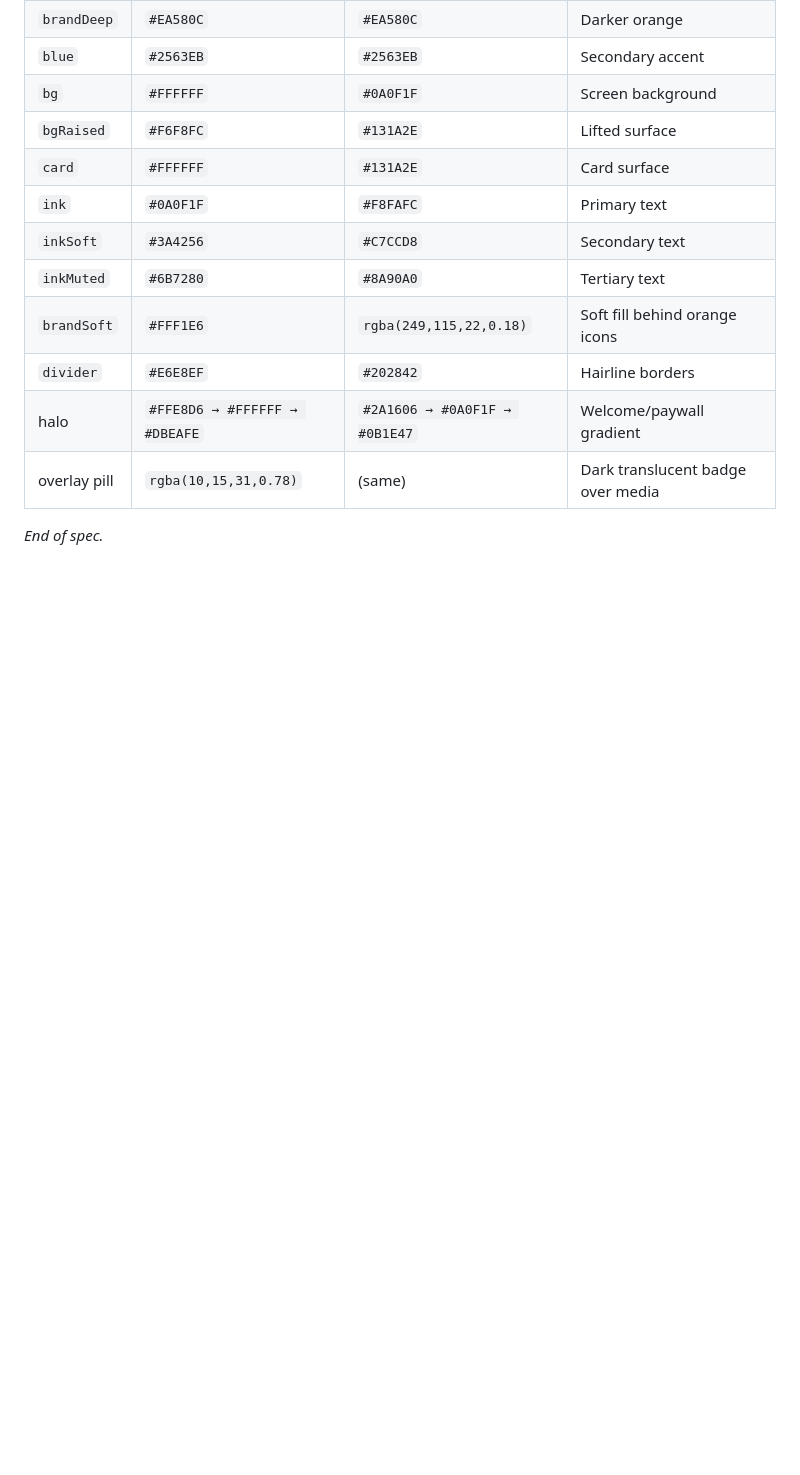
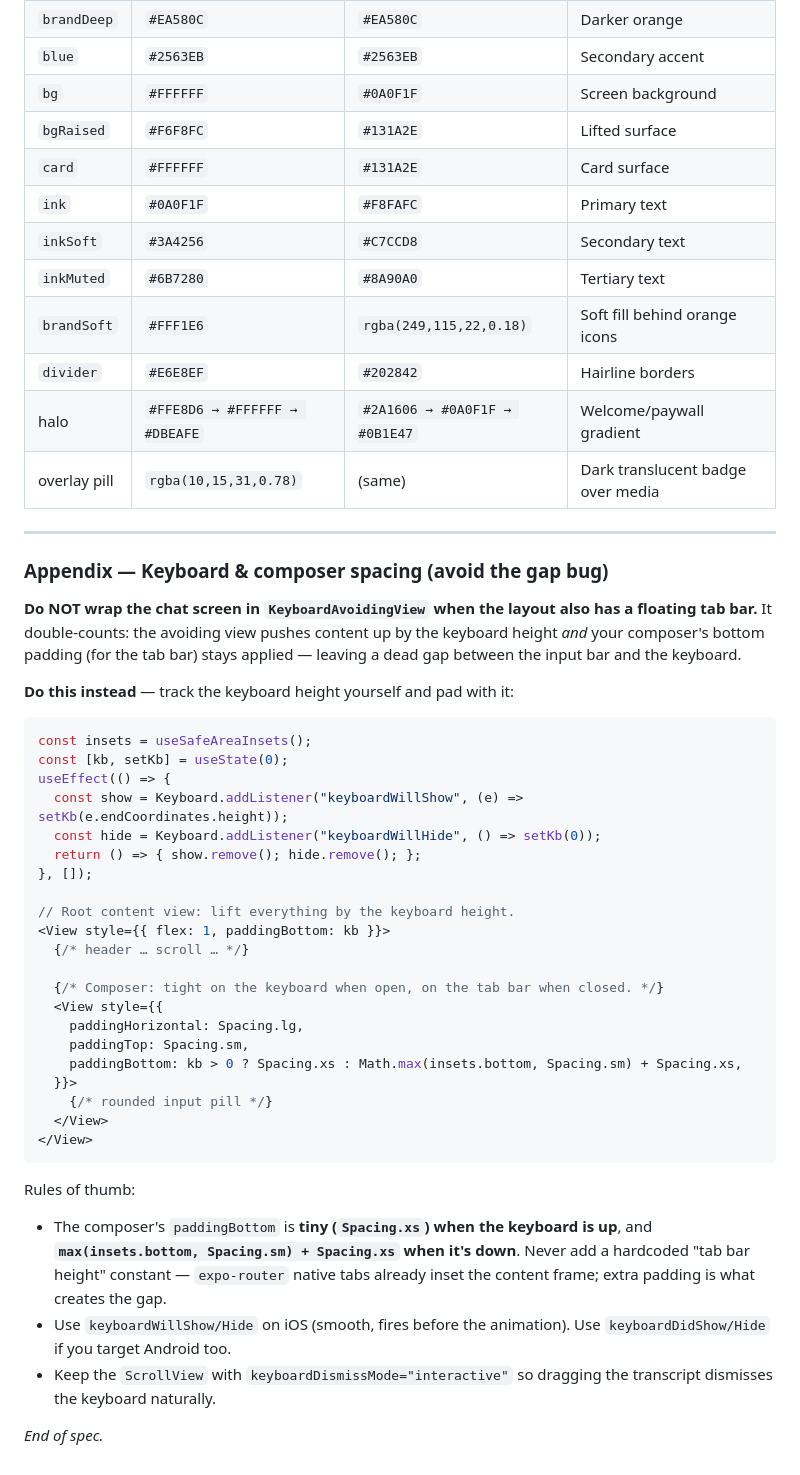
Before and after one commit to 1n1h/Kat-Ai-Agents, a Markdown page: mobile/UI_TEMPLATE.md, the part around the change. Rendered like a GitHub page; blank space fills up the shorter version.

Commit message:
Template: add keyboard & composer spacing appendix (avoid the gap bug)
Documents the fix: don't use KeyboardAvoidingView with a floating tab bar;
track keyboard height and pad content/composer conditionally instead.

Co-Authored-By: Claude Opus 4.8 (1M context) <noreply@anthropic.com>

````diff
--- a/mobile/UI_TEMPLATE.md
+++ b/mobile/UI_TEMPLATE.md
@@ -526,4 +526,44 @@ Native splash (OS, white bg, logo)
 | halo | `#FFE8D6 → #FFFFFF → #DBEAFE` | `#2A1606 → #0A0F1F → #0B1E47` | Welcome/paywall gradient |
 | overlay pill | `rgba(10,15,31,0.78)` | (same) | Dark translucent badge over media |
 
+---
+
+### Appendix — Keyboard & composer spacing (avoid the gap bug)
+
+**Do NOT wrap the chat screen in `KeyboardAvoidingView` when the layout also
+has a floating tab bar.** It double-counts: the avoiding view pushes content up
+by the keyboard height *and* your composer's bottom padding (for the tab bar)
+stays applied — leaving a dead gap between the input bar and the keyboard.
+
+**Do this instead** — track the keyboard height yourself and pad with it:
+
+```tsx
+const insets = useSafeAreaInsets();
+const [kb, setKb] = useState(0);
+useEffect(() => {
+  const show = Keyboard.addListener("keyboardWillShow", (e) => setKb(e.endCoordinates.height));
+  const hide = Keyboard.addListener("keyboardWillHide", () => setKb(0));
+  return () => { show.remove(); hide.remove(); };
+}, []);
+
+// Root content view: lift everything by the keyboard height.
+<View style={{ flex: 1, paddingBottom: kb }}>
+  {/* header … scroll … */}
+
+  {/* Composer: tight on the keyboard when open, on the tab bar when closed. */}
+  <View style={{
+    paddingHorizontal: Spacing.lg,
+    paddingTop: Spacing.sm,
+    paddingBottom: kb > 0 ? Spacing.xs : Math.max(insets.bottom, Spacing.sm) + Spacing.xs,
+  }}>
+    {/* rounded input pill */}
+  </View>
+</View>
+```
+
+Rules of thumb:
+- The composer's `paddingBottom` is **tiny (`Spacing.xs`) when the keyboard is up**, and **`max(insets.bottom, Spacing.sm) + Spacing.xs` when it's down**. Never add a hardcoded "tab bar height" constant — `expo-router` native tabs already inset the content frame; extra padding is what creates the gap.
+- Use `keyboardWillShow/Hide` on iOS (smooth, fires before the animation). Use `keyboardDidShow/Hide` if you target Android too.
+- Keep the `ScrollView` with `keyboardDismissMode="interactive"` so dragging the transcript dismisses the keyboard naturally.
+
 *End of spec.*
````
